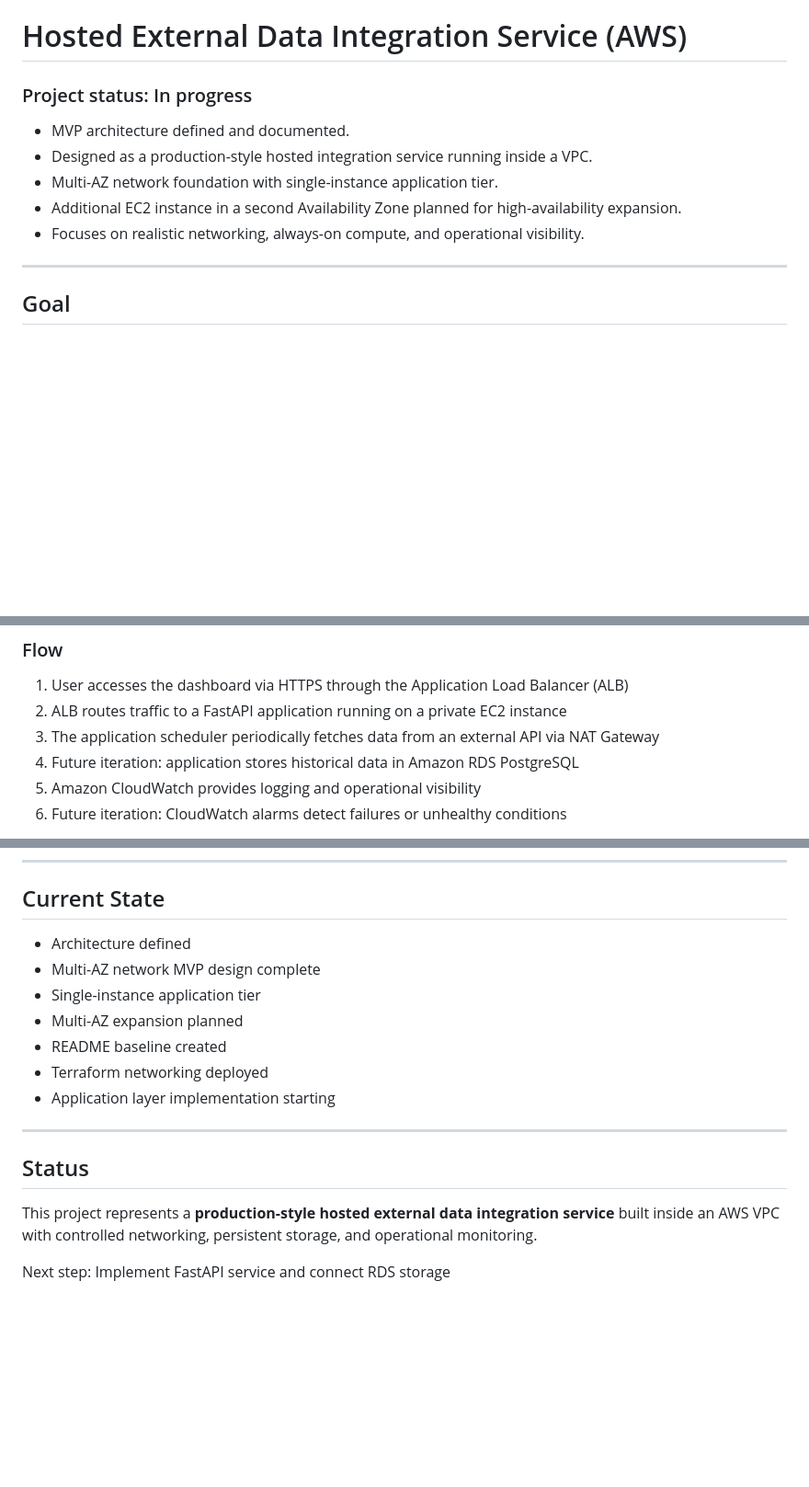
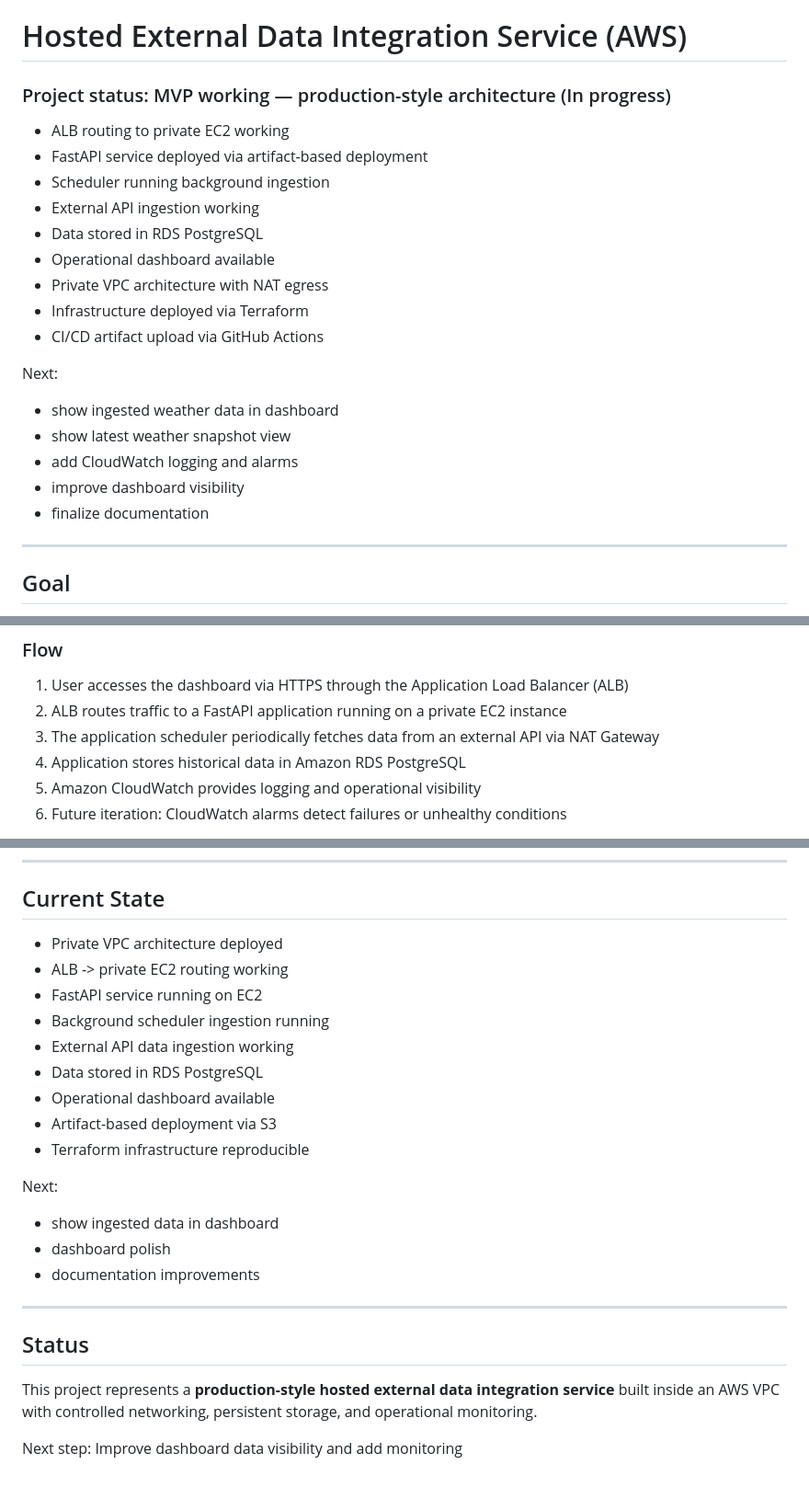
Before and after one commit to JoonasEronen/hosted-external-data-integration-service-aws, a Markdown page: README.md, 3 parts joined by grey strips. Shown at 92% size. Drawn GitHub-style; blank space fills up the shorter version.

Commit message:
docs: update README to reflect working MVP architecture

```diff
--- a/README.md
+++ b/README.md
@@ -1,11 +1,22 @@
 # Hosted External Data Integration Service (AWS)
 
-### Project status: In progress
-- MVP architecture defined and documented.
-- Designed as a production-style hosted integration service running inside a VPC.
-- Multi-AZ network foundation with single-instance application tier.
-- Additional EC2 instance in a second Availability Zone planned for high-availability expansion.
-- Focuses on realistic networking, always-on compute, and operational visibility.
+### Project status: MVP working — production-style architecture (In progress)
+- ALB routing to private EC2 working
+- FastAPI service deployed via artifact-based deployment
+- Scheduler running background ingestion
+- External API ingestion working
+- Data stored in RDS PostgreSQL
+- Operational dashboard available
+- Private VPC architecture with NAT egress
+- Infrastructure deployed via Terraform
+- CI/CD artifact upload via GitHub Actions
+
+Next:
+- show ingested weather data in dashboard
+- show latest weather snapshot view
+- add CloudWatch logging and alarms
+- improve dashboard visibility
+- finalize documentation
 
 ---
 
@@ -33,7 +44,7 @@ The focus is on **clean architecture, networking fundamentals, automation, and o
 1. User accesses the dashboard via HTTPS through the Application Load Balancer (ALB)
 2. ALB routes traffic to a FastAPI application running on a private EC2 instance
 3. The application scheduler periodically fetches data from an external API via NAT Gateway
-4. Future iteration: application stores historical data in Amazon RDS PostgreSQL
+4. Application stores historical data in Amazon RDS PostgreSQL
 5. Amazon CloudWatch provides logging and operational visibility
 6. Future iteration: CloudWatch alarms detect failures or unhealthy conditions
 
@@ -328,13 +337,20 @@ Improved resilience and scaling
 
 ## Current State
 
-- Architecture defined
-- Multi-AZ network MVP design complete
-- Single-instance application tier
-- Multi-AZ expansion planned
-- README baseline created
-- Terraform networking deployed
-- Application layer implementation starting
+- Private VPC architecture deployed
+- ALB -> private EC2 routing working
+- FastAPI service running on EC2
+- Background scheduler ingestion running
+- External API data ingestion working
+- Data stored in RDS PostgreSQL
+- Operational dashboard available
+- Artifact-based deployment via S3
+- Terraform infrastructure reproducible
+
+Next:
+- show ingested data in dashboard
+- dashboard polish
+- documentation improvements
 
 ---
 
@@ -342,4 +358,4 @@ Improved resilience and scaling
 
 This project represents a **production-style hosted external data integration service** built inside an AWS VPC with controlled networking, persistent storage, and operational monitoring.
 
-Next step: Implement FastAPI service and connect RDS storage
+Next step: Improve dashboard data visibility and add monitoring
```
Also changed, not shown: other parts of README.md (+0 -2 lines).
